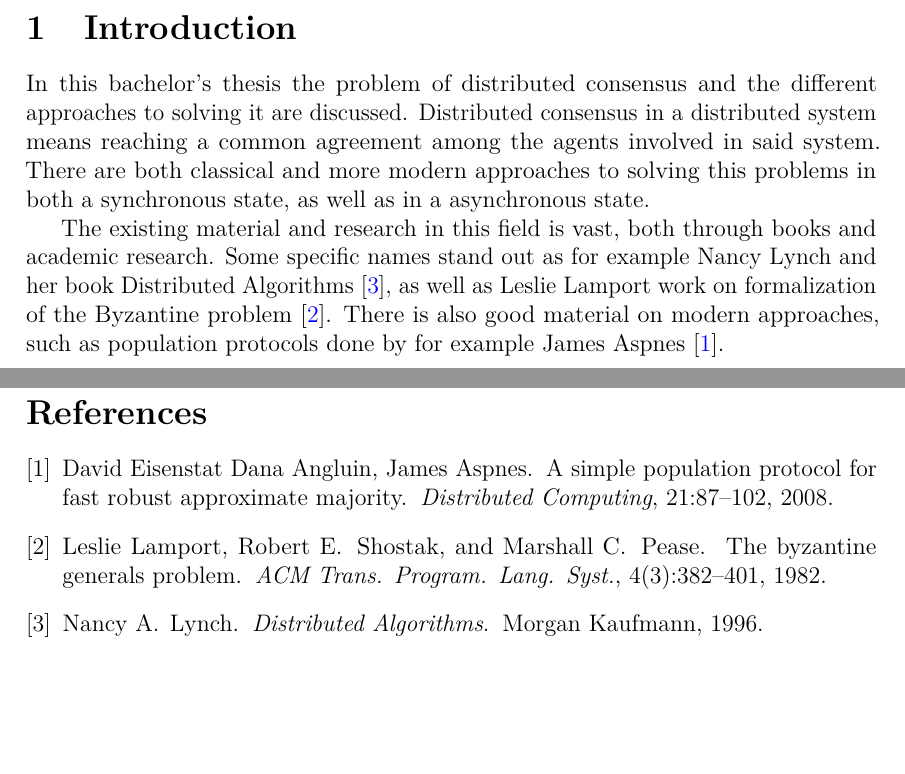
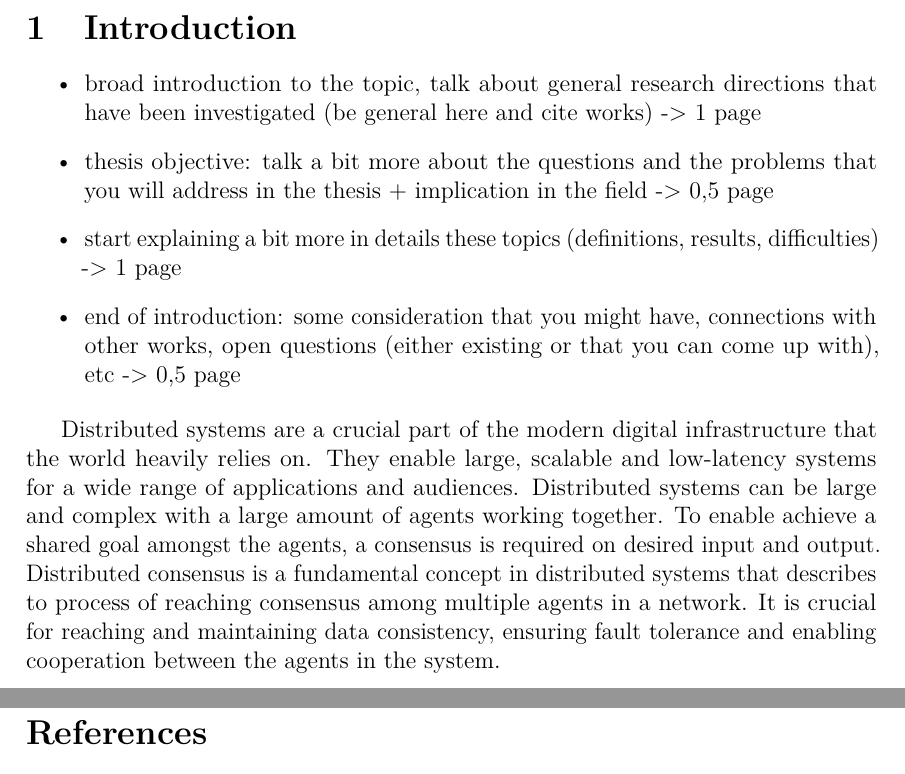
Before and after one commit to LinuzJ/distributed-consensus-bachelors-thesis, a LaTeX thesis (bachelors_thesis.tex): two parts of pages 7 and 12 of 12, joined at a grey line, cut so that both start at the same text, the shorter picture padded with empty space. Compiled offline with pdfLaTeX.

Commit message:
short intro

```diff
--- a/bachelors_thesis.tex
+++ b/bachelors_thesis.tex
@@ -121,11 +121,20 @@ TO DO!
 \thispagestyle{empty}
 
 %% TEXT %%
-In this bachelor's thesis the problem of distributed consensus and the different approaches to solving it are discussed. Distributed consensus in a distributed system means reaching a common agreement among the agents involved in said system. There are both classical and more modern approaches to solving this problems in both a synchronous state, as well as in a asynchronous state.
 
-The existing material and research in this field is vast, both through books and academic research. Some specific names stand out as for example Nancy Lynch and her book Distributed Algorithms \cite{distributed_algorithms}, as well as Leslie Lamport work on formalization of the Byzantine problem \cite{byzantine_generals}. There is also good material on modern approaches, such as population protocols done by for example James Aspnes \cite{simple_populaiton_protocol}.
-\clearpage
+% OLD INTRO
+% In this bachelor's thesis the problem of distributed consensus and the different approaches to solving it are discussed. Distributed consensus in a distributed system means reaching a common agreement among the agents involved in said system. There are both classical and more modern approaches to solving this problems in both a synchronous state, as well as in a asynchronous state.
 
+% The existing material and research in this field is vast, both through books and academic research. Some specific names stand out as for example Nancy Lynch and her book Distributed Algorithms \cite{distributed_algorithms}, as well as Leslie Lamport work on formalization of the Byzantine problem \cite{byzantine_generals}. There is also good material on modern approaches, such as population protocols done by for example James Aspnes \cite{simple_populaiton_protocol}.
+
+\begin{itemize}
+    \item broad introduction to the topic, talk about general research directions that have been investigated (be general here and cite works) -> 1 page
+    \item thesis objective: talk a bit more about the questions and the problems that you will address in the thesis + implication in the field -> 0,5 page
+    \item start explaining a bit more in details these topics (definitions, results, difficulties) -> 1 page
+    \item end of introduction: some consideration that you might have,  connections with other works, open questions (either existing or that you can come up with), etc -> 0,5 page
+\end{itemize}
+
+Distributed systems are a crucial part of the modern digital infrastructure that the world heavily relies on. They enable large, scalable and low-latency systems for a wide range of applications and audiences. Distributed systems can be large and complex with a large amount of agents working together. To enable achieve a shared goal amongst the agents, a consensus is required on desired input and output. Distributed consensus is a fundamental concept in distributed systems that describes to process of reaching consensus among multiple agents in a network. It is crucial for reaching and maintaining data consistency, ensuring fault tolerance and enabling cooperation between the agents in the system.
 
 \clearpage
 
```
